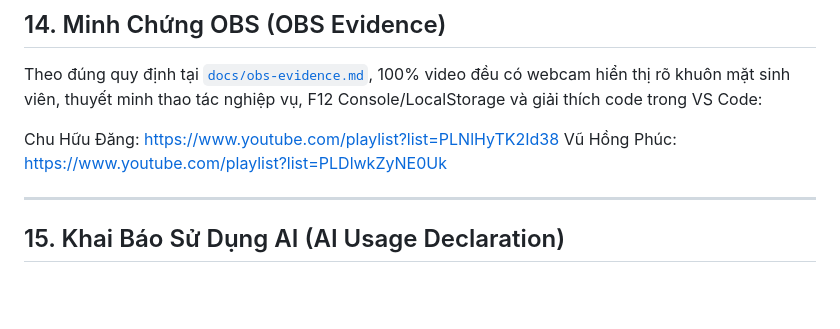
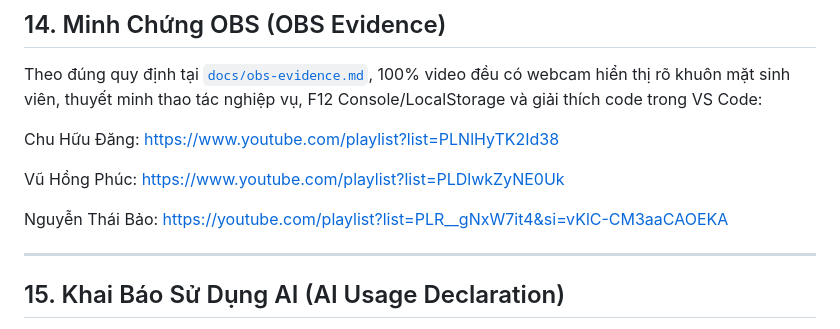
Before and after one commit to vuhongphuc1297/cse122-campusmind-team02, a Markdown page: README.md, the part around the change. Drawn GitHub-style; blank space fills up the shorter version.

```diff
--- a/README.md
+++ b/README.md
@@ -308,7 +308,10 @@ Hệ thống có sẵn **Thanh công cụ Demo nổi (Floating Demo Dock)** ở
 Theo đúng quy định tại [`docs/obs-evidence.md`](docs/obs-evidence.md), 100% video đều có webcam hiển thị rõ khuôn mặt sinh viên, thuyết minh thao tác nghiệp vụ, F12 Console/LocalStorage và giải thích code trong VS Code:
 
 Chu Hữu Đăng: https://www.youtube.com/playlist?list=PLNlHyTK2Id38
+
 Vũ Hồng Phúc: https://www.youtube.com/playlist?list=PLDlwkZyNE0Uk
+
+Nguyễn Thái Bảo: https://youtube.com/playlist?list=PLR__gNxW7it4&si=vKlC-CM3aaCAOEKA
 
 ---
 
```
